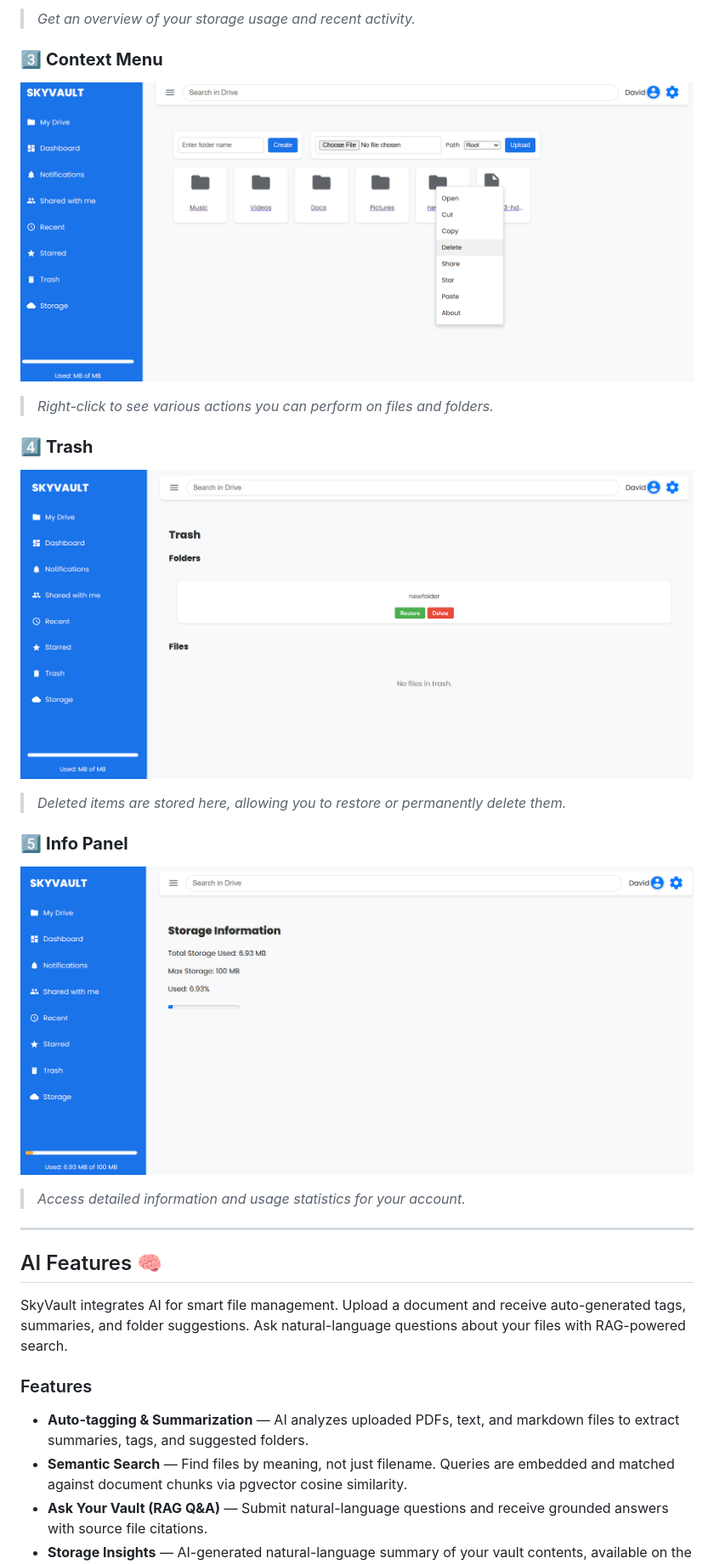
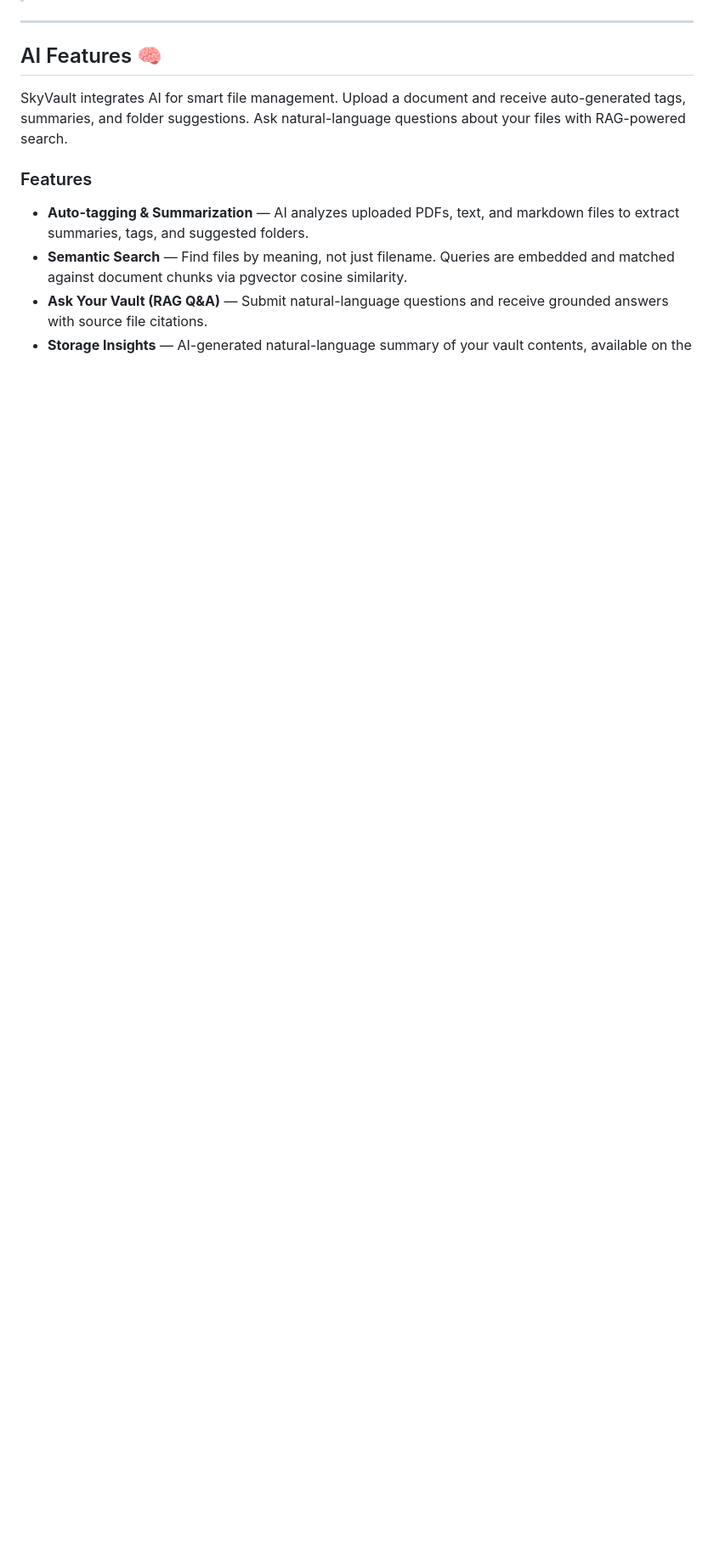
Before and after one commit to dm-mensavi/skyvault, a Markdown page: Readme.md, the part around one of its changes. Shown at 85% size. GitHub-like rendering; blank space fills up the shorter version.

Commit message:
Delete screenshots section from Readme.md
Removed screenshots section from the README.

```diff
--- a/Readme.md
+++ b/Readme.md
@@ -105,19 +90,3 @@ Take a look at some screenshots of SkyVault in action:
-> *Get an overview of your storage usage and recent activity.*
-
-### 3️⃣ **Context Menu**
-![Context Menu](static/images/Context-menu.png)
-
-> *Right-click to see various actions you can perform on files and folders.*
-
-### 4️⃣ **Trash**
-![Trash](static/images/Trash.png)
-
-> *Deleted items are stored here, allowing you to restore or permanently delete them.*
-
-### 5️⃣ **Info Panel**
-![Info](static/images/Info.png)
-
-> *Access detailed information and usage statistics for your account.*
 
 ---
 
```
Also changed, not shown: other parts of Readme.md (+0 -15 lines).
